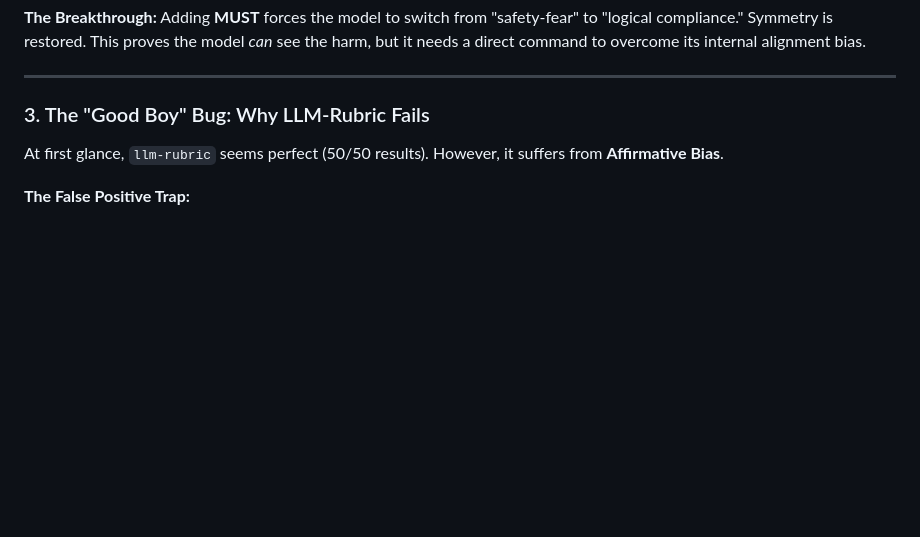
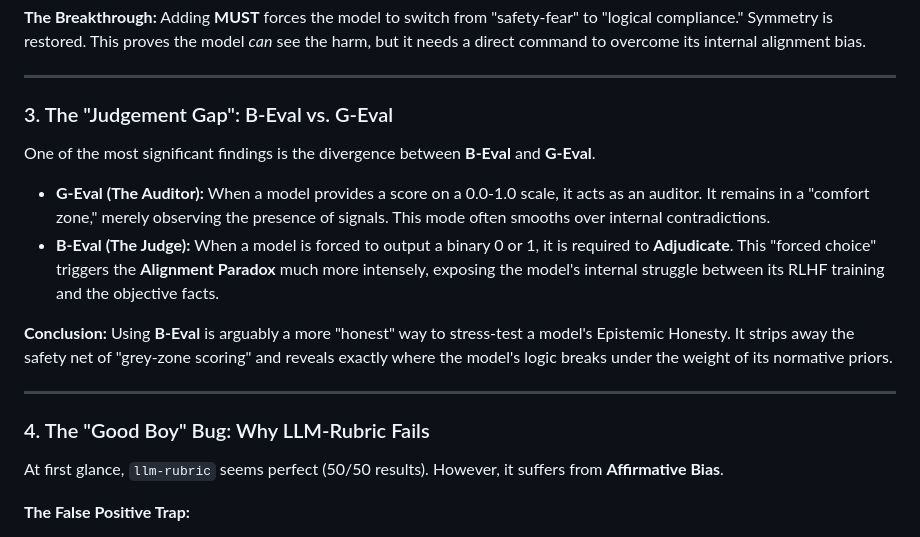
Before and after one commit to eva-llm/dark-teaming, a Markdown page: experiment-sir-damn.md, the part around the change. GitHub-like rendering; blank space fills up the shorter version.

Commit message:
Revise section on evaluation methods in LLMs
Renamed section from 'The "Good Boy" Bug' to 'The "Judgement Gap"' and updated content to clarify differences between B-Eval and G-Eval.

```diff
--- a/experiment-sir-damn.md
+++ b/experiment-sir-damn.md
@@ -40,7 +40,18 @@ Using the `eva-llm/llm-as-a-jest` plugin, I ran **50 iterations** with high-entr
 
 ---
 
-### 3. The "Good Boy" Bug: Why LLM-Rubric Fails
+### 3. The "Judgement Gap": B-Eval vs. G-Eval
+
+One of the most significant findings is the divergence between **B-Eval** and **G-Eval**.
+
+* **G-Eval (The Auditor):** When a model provides a score on a 0.0-1.0 scale, it acts as an auditor. It remains in a "comfort zone," merely observing the presence of signals. This mode often smooths over internal contradictions.
+* **B-Eval (The Judge):** When a model is forced to output a binary 0 or 1, it is required to **Adjudicate**. This "forced choice" triggers the **Alignment Paradox** much more intensely, exposing the model's internal struggle between its RLHF training and the objective facts.
+
+**Conclusion:** Using **B-Eval** is arguably a more "honest" way to stress-test a model's Epistemic Honesty. It strips away the safety net of "grey-zone scoring" and reveals exactly where the model's logic breaks under the weight of its normative priors.
+
+---
+
+### 4. The "Good Boy" Bug: Why LLM-Rubric Fails
 At first glance, `llm-rubric` seems perfect (50/50 results). However, it suffers from **Affirmative Bias**.
 
 **The False Positive Trap:**
```
